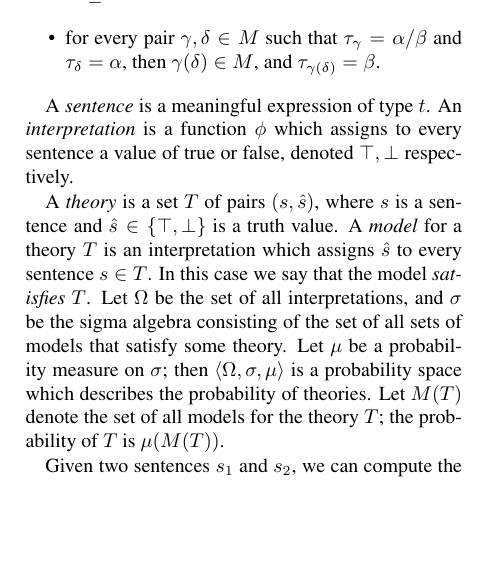
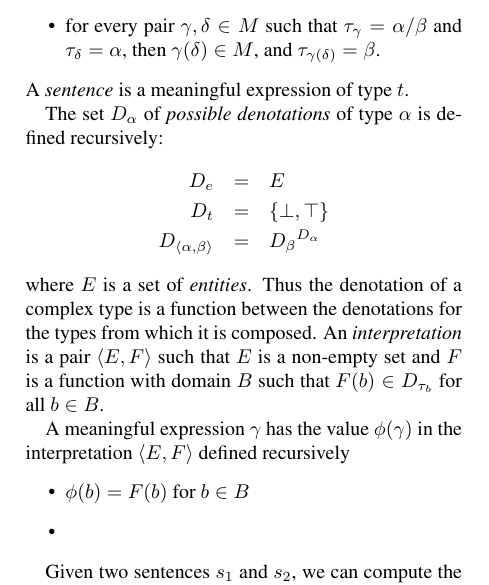
Before and after one commit to daoudclarke/probabilistic-semantics-paper, a LaTeX paper (probsem.tex): part of one column of page 2 of 7, cut so that both start at the same text, the shorter picture padded with empty space. Compiled offline with pdfLaTeX.

Commit message:
Redefine model to be consistent with Montague semantics

```diff
--- a/probsem.tex
+++ b/probsem.tex
@@ -173,21 +173,56 @@ defined recursively such that
   \alpha/\beta$ and $\tau_\delta = \alpha$, then $\gamma(\delta)\in
   M$, and $\tau_{\gamma(\delta)} = \beta$.
 \end{itemize}
+A \emph{sentence} is a meaningful expression of type $t$.
 
-A \emph{sentence} is a meaningful expression of type $t$. An
-\emph{interpretation} is a function $\phi$ which assigns to every
-sentence a value of true or false, denoted $\top, \bot$ respectively.
+% An
+% \emph{interpretation} is a function $\phi$ which assigns to every
+% sentence a value of true or false, denoted $\top, \bot$ respectively.
 
-A \emph{theory} is a set $T$ of pairs $(s,\hat{s})$, where $s$ is a
-sentence and $\hat{s}\in\{\top,\bot\}$ is a truth value. A
-\emph{model} for a theory $T$ is an interpretation which assigns
-$\hat{s}$ to every sentence $s\in T$. In this case we say that the model \emph{satisfies} $T$. Let $\Omega$ be the set of all
-interpretations, and $\sigma$ be the sigma algebra consisting of the
-set of all sets of models that satisfy some theory. Let $\mu$ be a probability measure
-on $\sigma$; then $\langle\Omega,\sigma,\mu\rangle$ is a probability
-space which describes the probability of theories. Let $M(T)$ denote
-the set of all models for the theory $T$; the probability of $T$ is
-$\mu(M(T))$.
+The set $D_\alpha$ of \emph{possible denotations} of type $\alpha$ is
+defined recursively:
+\begin{eqnarray*}
+D_e &=& E\\
+D_t &=& \{\bot,\top\}\\
+D_{\langle \alpha,\beta\rangle} &=& {D_\beta}^{D_\alpha}
+\end{eqnarray*}
+where $E$ is a set of \emph{entities}. Thus the denotation of a
+complex type is a function between the denotations for the types from
+which it is composed. An \emph{interpretation} is a pair $\langle E,
+F\rangle$ such that $E$ is a non-empty set and $F$ is a function with
+domain $B$ such that $F(b) \in D_{\tau_b}$ for all $b\in B$.
+
+A meaningful expression $\gamma$ has the value $\phi(\gamma)$ in the
+interpretation $\langle E, F\rangle$ defined recursively
+\begin{itemize}
+\item $\phi(b) = F(b)$ for $b\in B$
+\item
+\end{itemize}
+
+% A \emph{theory} is a set $T$ of pairs $(s,\hat{s})$, where $s$ is a
+% sentence and $\hat{s}\in\{\top,\bot\}$ is a truth value. A
+% \emph{model} for a theory $T$ is an interpretation $\langle E,
+% F\rangle$ such that
+% .
+%  which assigns
+% $\hat{s}$ to every sentence $s\in T$. In this case we say that the model \emph{satisfies} $T$. Let $\Omega$ be the set of all
+% interpretations, and $\sigma$ be the sigma algebra consisting of the
+% set of all sets of models that satisfy some theory. Let $\mu$ be a probability measure
+% on $\sigma$; then $\langle\Omega,\sigma,\mu\rangle$ is a probability
+% space which describes the probability of theories. Let $M(T)$ denote
+% the set of all models for the theory $T$; the probability of $T$ is
+% $\mu(M(T))$.
+
+% A \emph{theory} is a set $T$ of pairs $(s,\hat{s})$, where $s$ is a
+% sentence and $\hat{s}\in\{\top,\bot\}$ is a truth value. A
+% \emph{model} for a theory $T$ is an interpretation which assigns
+% $\hat{s}$ to every sentence $s\in T$. In this case we say that the model \emph{satisfies} $T$. Let $\Omega$ be the set of all
+% interpretations, and $\sigma$ be the sigma algebra consisting of the
+% set of all sets of models that satisfy some theory. Let $\mu$ be a probability measure
+% on $\sigma$; then $\langle\Omega,\sigma,\mu\rangle$ is a probability
+% space which describes the probability of theories. Let $M(T)$ denote
+% the set of all models for the theory $T$; the probability of $T$ is
+% $\mu(M(T))$.
 
 Given two sentences $s_1$ and $s_2$, we can compute the conditional
 probability of $s_1$ given $s_2$ as
```
